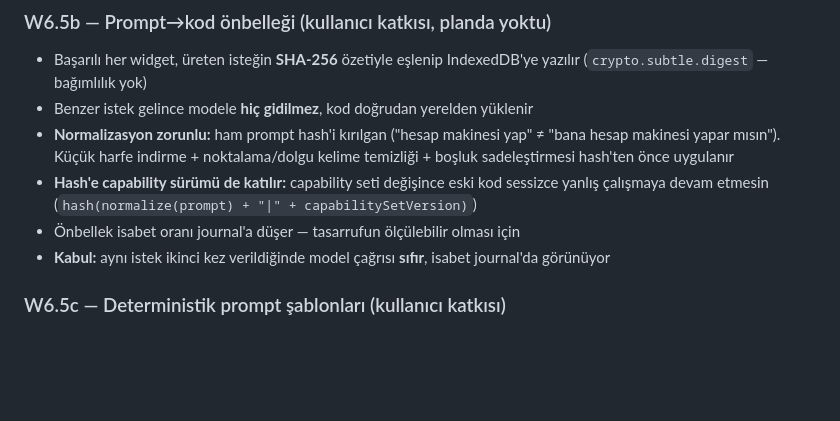
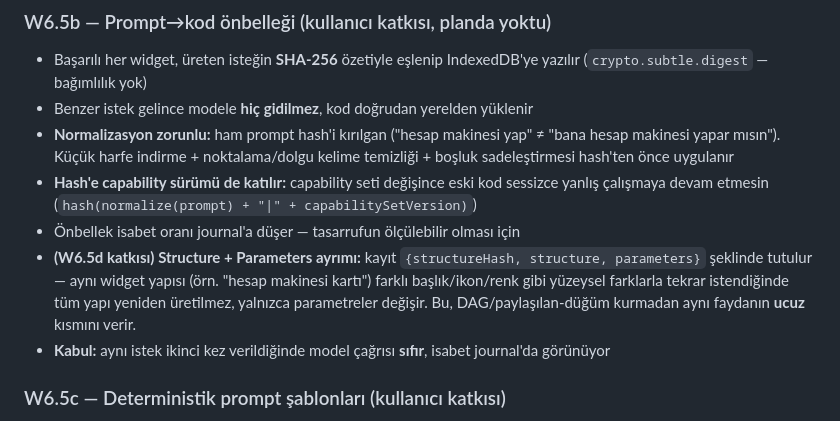
Before and after one commit to anillaksu/aios-fabric, a Markdown page: docs/PLAN_W6_app-shell.md, the part around one of its changes. Rendered like a GitHub page; blank space fills up the shorter version.

```diff
--- a/docs/PLAN_W6_app-shell.md
+++ b/docs/PLAN_W6_app-shell.md
@@ -165,6 +165,10 @@ Her widget'ı kod olarak üretmek pahalıdır. Her widget'ı ScreenSpec'e sığd
 - **Hash'e capability sürümü de katılır:** capability seti değişince eski kod sessizce yanlış
   çalışmaya devam etmesin (`hash(normalize(prompt) + "|" + capabilitySetVersion)`)
 - Önbellek isabet oranı journal'a düşer — tasarrufun ölçülebilir olması için
+- **(W6.5d katkısı) Structure + Parameters ayrımı:** kayıt `{structureHash, structure, parameters}`
+  şeklinde tutulur — aynı widget yapısı (örn. "hesap makinesi kartı") farklı başlık/ikon/renk gibi
+  yüzeysel farklarla tekrar istendiğinde tüm yapı yeniden üretilmez, yalnızca parametreler değişir.
+  Bu, DAG/paylaşılan-düğüm kurmadan aynı faydanın **ucuz** kısmını verir.
 - **Kabul:** aynı istek ikinci kez verildiğinde model çağrısı **sıfır**, isabet journal'da görünüyor
 
 ### W6.5c — Deterministik prompt şablonları (kullanıcı katkısı)
```
Also changed, not shown: other parts of docs/PLAN_W6_app-shell.md (+73 -0 lines), docs/CHECKLIST.md (+4 -1 lines).
